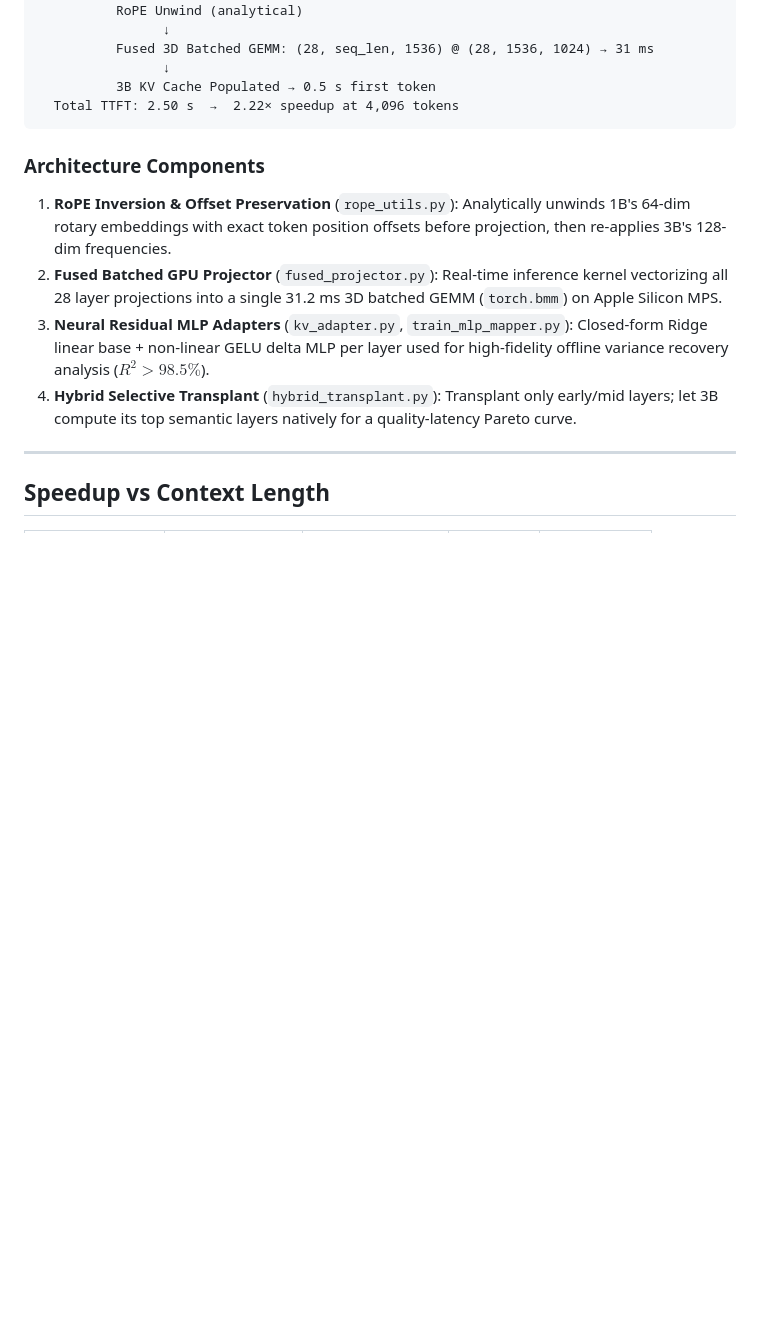
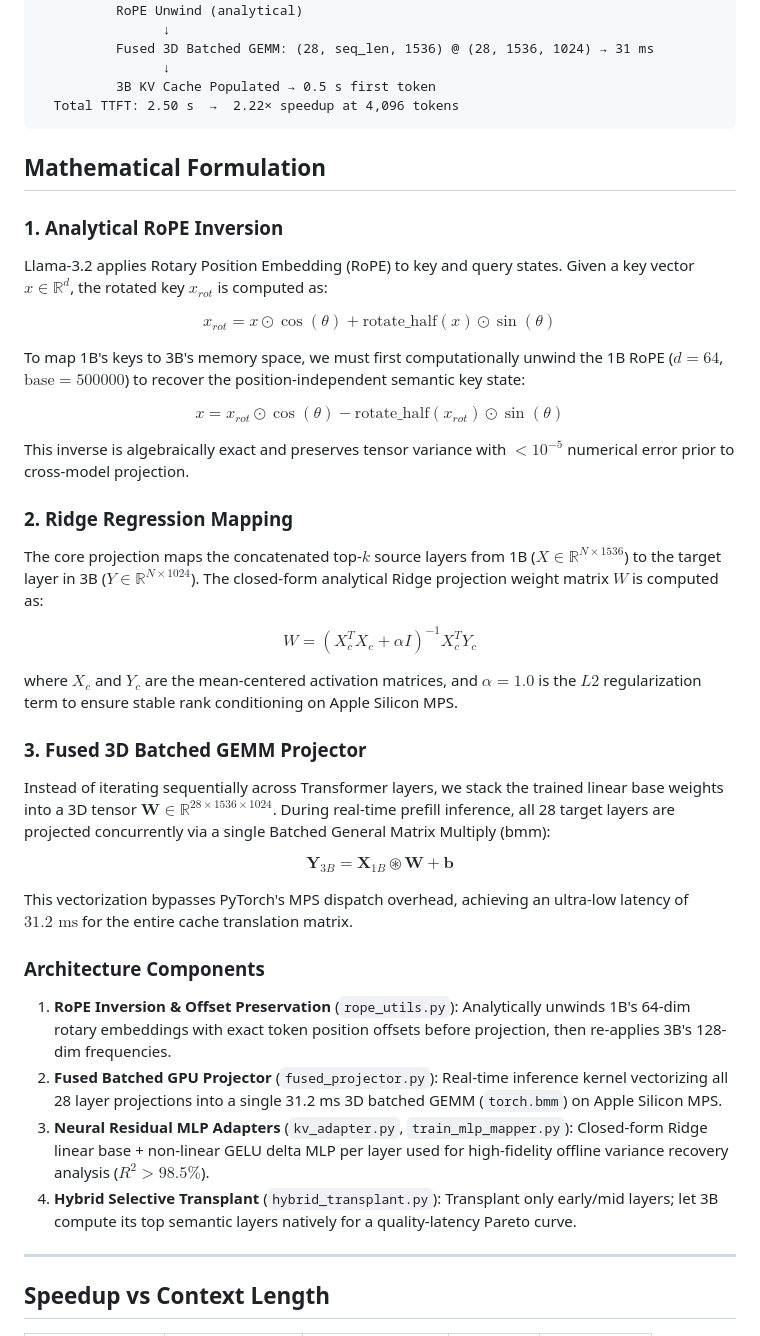
Before and after one commit to OmBansod2/kv-cache-transplant, a Markdown page: README.md, the part around the change. GitHub-like rendering; blank space fills up the shorter version.

Commit message:
docs: add mathematical formulations for RoPE inversion, Ridge mapping, and 3D Batched GEMM

````diff
--- a/README.md
+++ b/README.md
@@ -38,6 +38,33 @@ Transplant Pipeline:
           3B KV Cache Populated → 0.5 s first token
   Total TTFT: 2.50 s  →  2.22× speedup at 4,096 tokens
 ```
+
+## Mathematical Formulation
+
+### 1. Analytical RoPE Inversion
+Llama-3.2 applies Rotary Position Embedding (RoPE) to key and query states. Given a key vector $x \in \mathbb{R}^d$, the rotated key $x_{rot}$ is computed as:
+
+$$ x_{rot} = x \odot \cos(\theta) + \text{rotate\_half}(x) \odot \sin(\theta) $$
+
+To map 1B's keys to 3B's memory space, we must first computationally unwind the 1B RoPE ($d=64$, $\text{base}=500000$) to recover the position-independent semantic key state:
+
+$$ x = x_{rot} \odot \cos(\theta) - \text{rotate\_half}(x_{rot}) \odot \sin(\theta) $$
+
+This inverse is algebraically exact and preserves tensor variance with $< 10^{-5}$ numerical error prior to cross-model projection.
+
+### 2. Ridge Regression Mapping
+The core projection maps the concatenated top-$k$ source layers from 1B ($X \in \mathbb{R}^{N \times 1536}$) to the target layer in 3B ($Y \in \mathbb{R}^{N \times 1024}$). The closed-form analytical Ridge projection weight matrix $W$ is computed as:
+
+$$ W = (X_c^T X_c + \alpha I)^{-1} X_c^T Y_c $$
+
+where $X_c$ and $Y_c$ are the mean-centered activation matrices, and $\alpha = 1.0$ is the $L2$ regularization term to ensure stable rank conditioning on Apple Silicon MPS.
+
+### 3. Fused 3D Batched GEMM Projector
+Instead of iterating sequentially across Transformer layers, we stack the trained linear base weights into a 3D tensor $\mathbf{W} \in \mathbb{R}^{28 \times 1536 \times 1024}$. During real-time prefill inference, all 28 target layers are projected concurrently via a single Batched General Matrix Multiply (bmm):
+
+$$ \mathbf{Y}_{3B} = \mathbf{X}_{1B} \circledast \mathbf{W} + \mathbf{b} $$
+
+This vectorization bypasses PyTorch's MPS dispatch overhead, achieving an ultra-low latency of $31.2\text{ ms}$ for the entire cache translation matrix.
 
 ### Architecture Components
 
````
